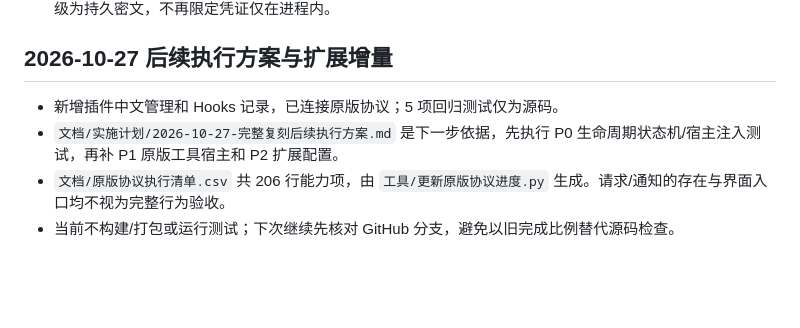
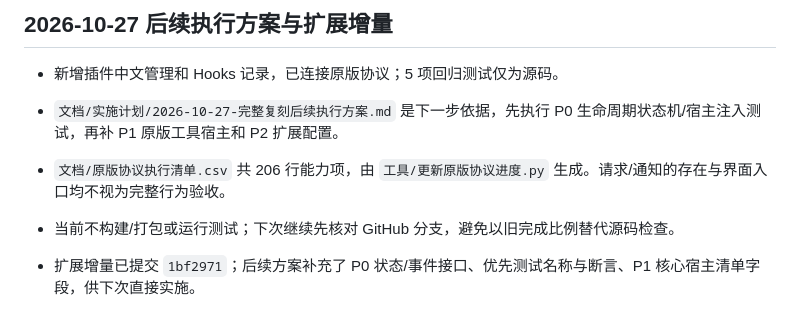
Before and after one commit to sy220284/999, a Markdown page: 安卓Codex/文档/执行进度.md, the part around the change. Rendered like a GitHub page; blank space fills up the shorter version.

Commit message:
细化后续生命周期接口、测试断言与核心宿主交接清单 [skip ci]

```diff
--- a/安卓Codex/文档/执行进度.md
+++ b/安卓Codex/文档/执行进度.md
@@ -53,3 +53,5 @@ AGP/Kotlin 升级后的增量输出出现同一文件声明重复诊断；源码
 - `文档/实施计划/2026-10-27-完整复刻后续执行方案.md` 是下一步依据，先执行 P0 生命周期状态机/宿主注入测试，再补 P1 原版工具宿主和 P2 扩展配置。
 - `文档/原版协议执行清单.csv` 共 206 行能力项，由 `工具/更新原版协议进度.py` 生成。请求/通知的存在与界面入口均不视为完整行为验收。
 - 当前不构建/打包或运行测试；下次继续先核对 GitHub 分支，避免以旧完成比例替代源码检查。
+
+- 扩展增量已提交 `1bf2971`；后续方案补充了 P0 状态/事件接口、优先测试名称与断言、P1 核心宿主清单字段，供下次直接实施。
```
Also changed, not shown: 1 other file.
